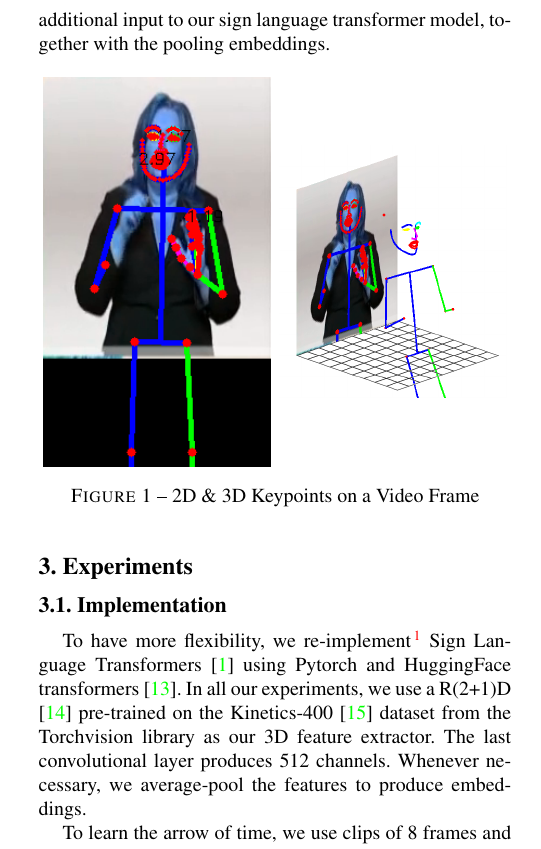
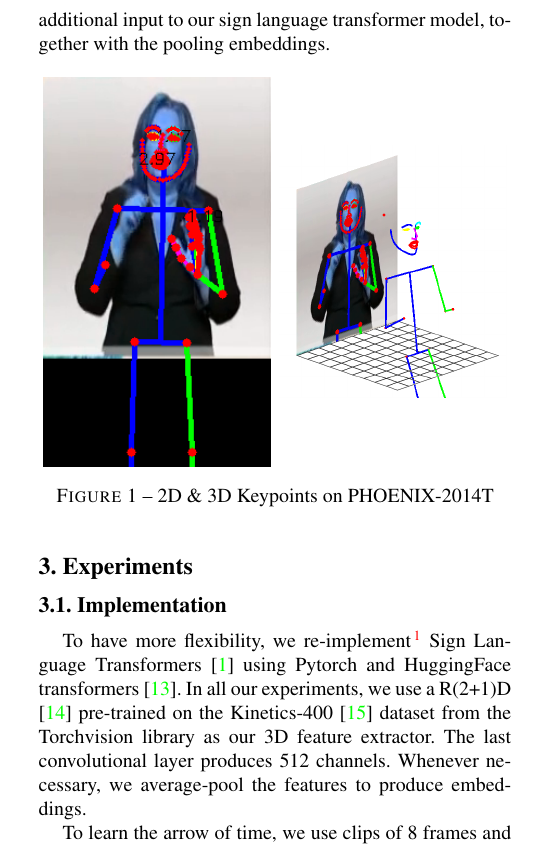
Before and after one commit to marius-sm/sign_language_translation, a LaTeX paper (report/main.tex): part of one column of page 2 of 4, cut so that both start at the same text. Compiled offline with pdfLaTeX; a missing bibliography style is replaced by a similar one.

Commit message:
updated figure caption

```diff
--- a/report/main.tex
+++ b/report/main.tex
@@ -102,7 +102,7 @@ In order to extract 2D and 3D body keypoints, we applied a pre-trained version o
 		\centering
 		\includegraphics[width=4cm]{fig/toy_DOPE_v1_0_0_3d.png}
 	\end{subfigure}
-	\caption{2D \& 3D Keypoints on a Video Frame}
+	\caption{2D \& 3D Keypoints on PHOENIX-2014T}
 	\label{fig:2d_3d}
 \end{figure}
 
```
Also changed, not shown: report/main.tex (2 more changed lines).
